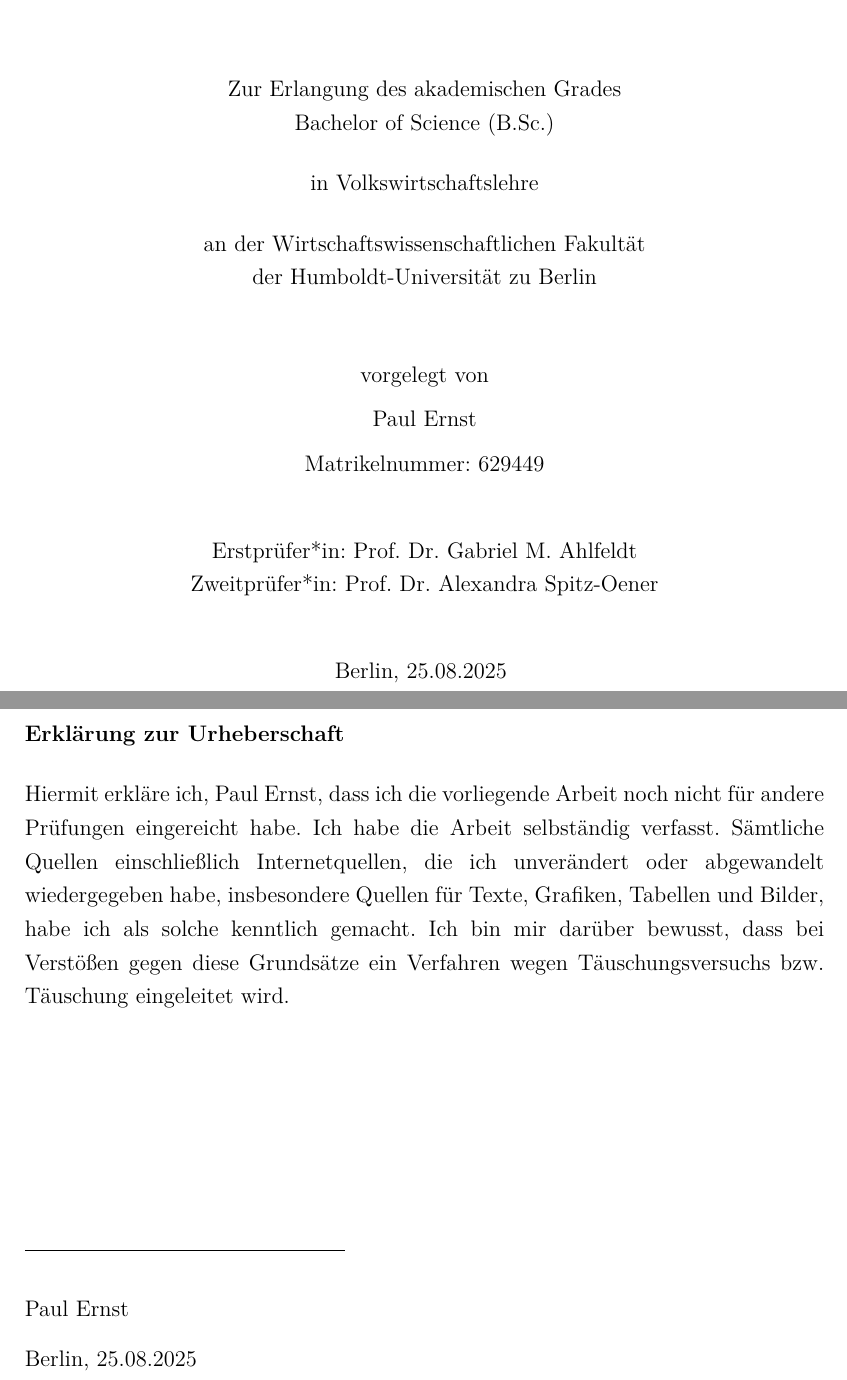
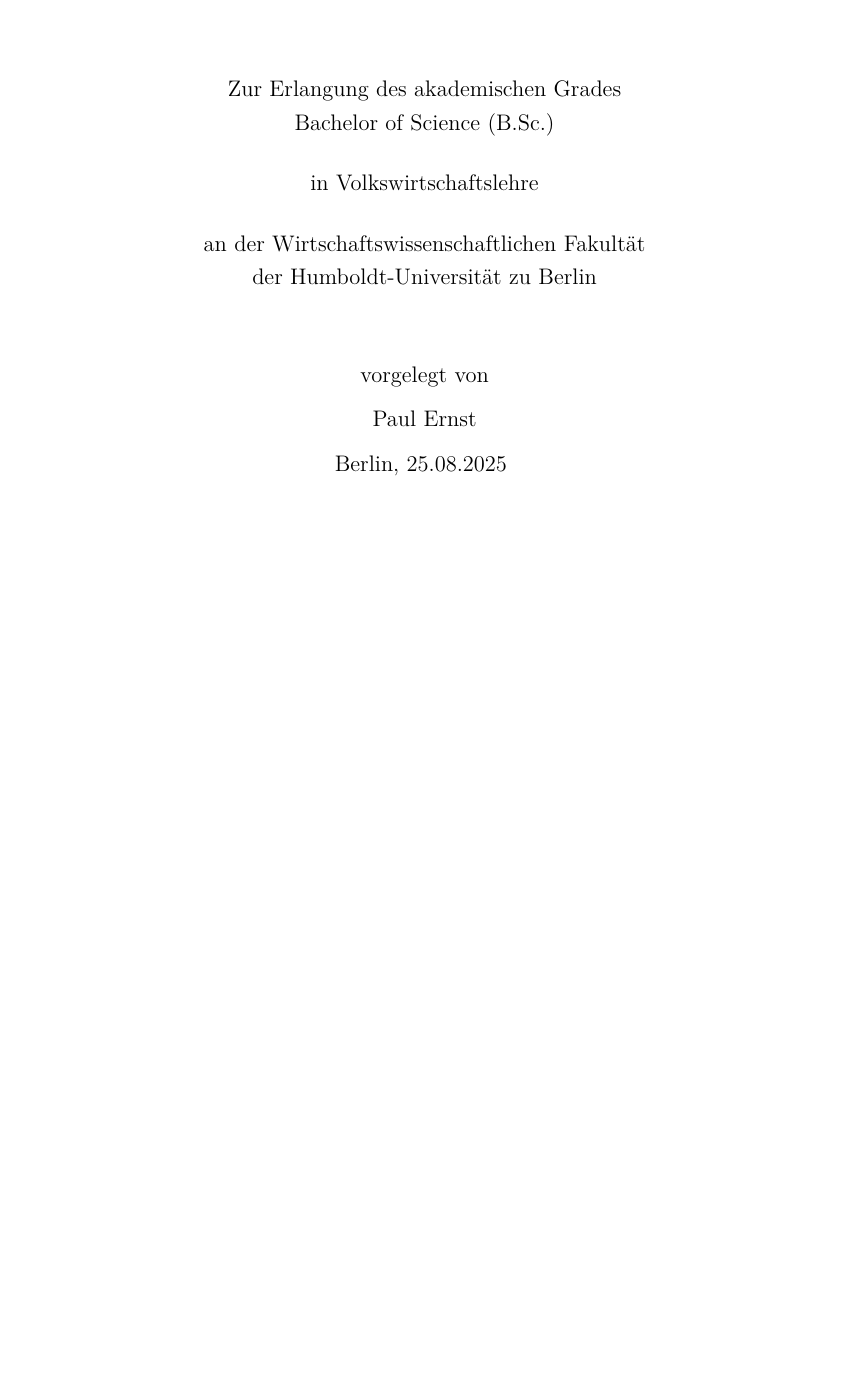
Before and after one commit to ernstpaulsascha/working-hours-health-iv, a LaTeX paper (paper/main.tex): two parts of pages 1 and 43 of 43 before the commit and part of page 1 of 42 after it, the two joined at a grey line, cut so that both start at the same text, the shorter picture padded with empty space. Compiled offline with pdfLaTeX.

Commit message:
small fix

```diff
--- a/paper/main.tex
+++ b/paper/main.tex
@@ -107,9 +107,6 @@
     der Humboldt-Universität zu Berlin \\ [1.2cm]
     vorgelegt von\\[0.2cm]
     Paul Ernst\\[0.2cm]
-    Matrikelnummer: 629449\\[1cm]
-    Erstprüfer*in: Prof. Dr. Gabriel M. Ahlfeldt\\
-    Zweitprüfer*in: Prof. Dr.  Alexandra Spitz-Oener\\[1cm]
     Berlin, 25.08.2025
 \pagenumbering{gobble}
 \end{titlepage}
@@ -688,18 +685,4 @@
 \setcounter{table}{0}
 \input{appendix}
 
-
-% =========================================================
-% Erklärung zur Urheberschaft
-% =========================================================
-
-\clearpage
-\noindent \textbf{Erklärung zur Urheberschaft}\\ [0.5cm]
-Hiermit erkläre ich, Paul Ernst, dass ich die vorliegende Arbeit noch
-nicht für andere Prüfungen eingereicht habe. Ich habe die Arbeit selbständig verfasst. Sämtliche Quellen einschließlich Internetquellen, die ich unverändert oder
-abgewandelt wiedergegeben habe, insbesondere Quellen für Texte, Grafiken, Tabellen und Bilder, habe ich als solche kenntlich gemacht.
-Ich bin mir darüber bewusst, dass bei Verstößen gegen diese Grundsätze ein Verfahren wegen Täuschungsversuchs bzw. Täuschung eingeleitet wird. \\[4cm]
-\rule{6cm}{0.4pt} \\[0.6cm]
-Paul Ernst \\ [0.3cm]
-Berlin, 25.08.2025
 \end{document}
```
Also changed, not shown: thesis_paulernst.pdf (added).
